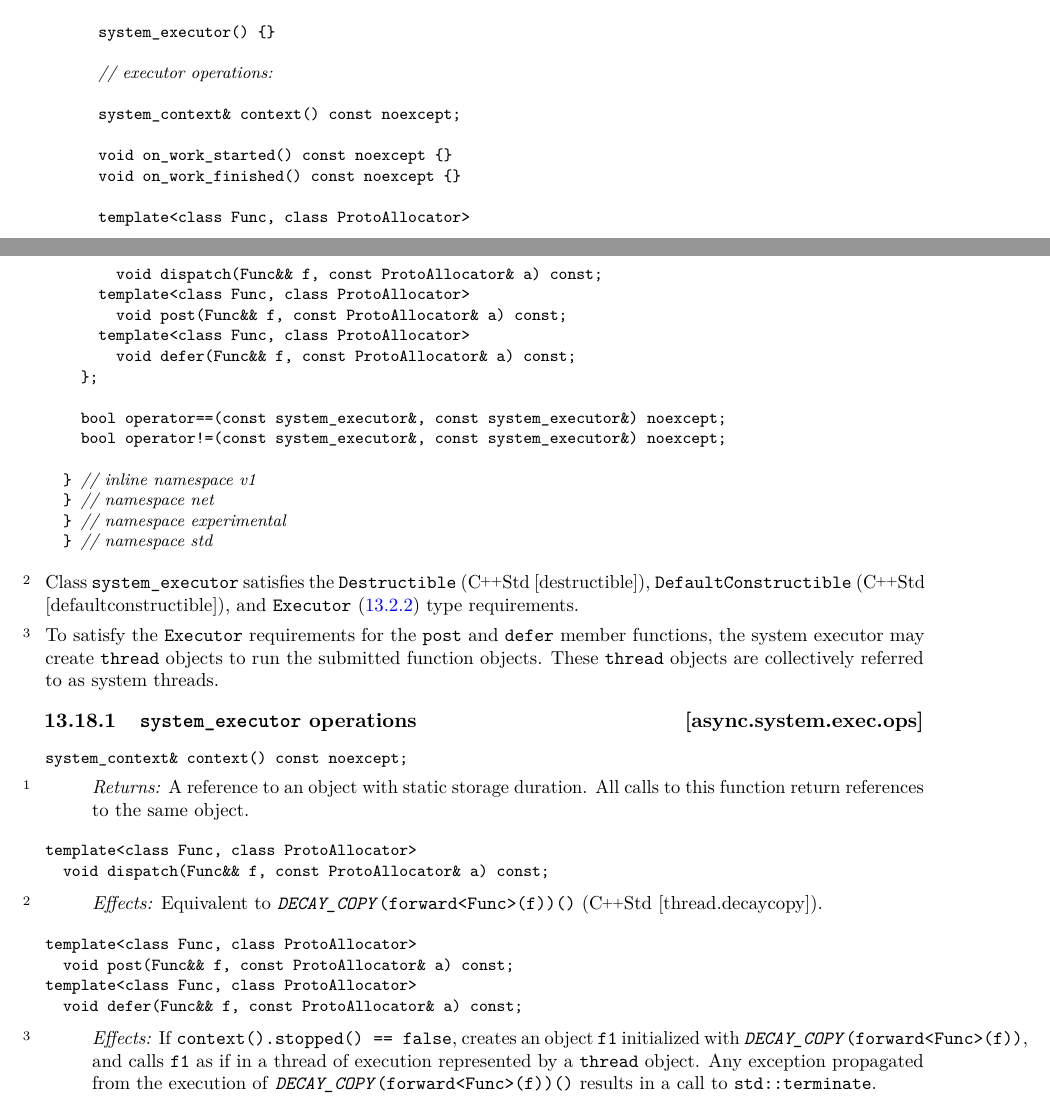
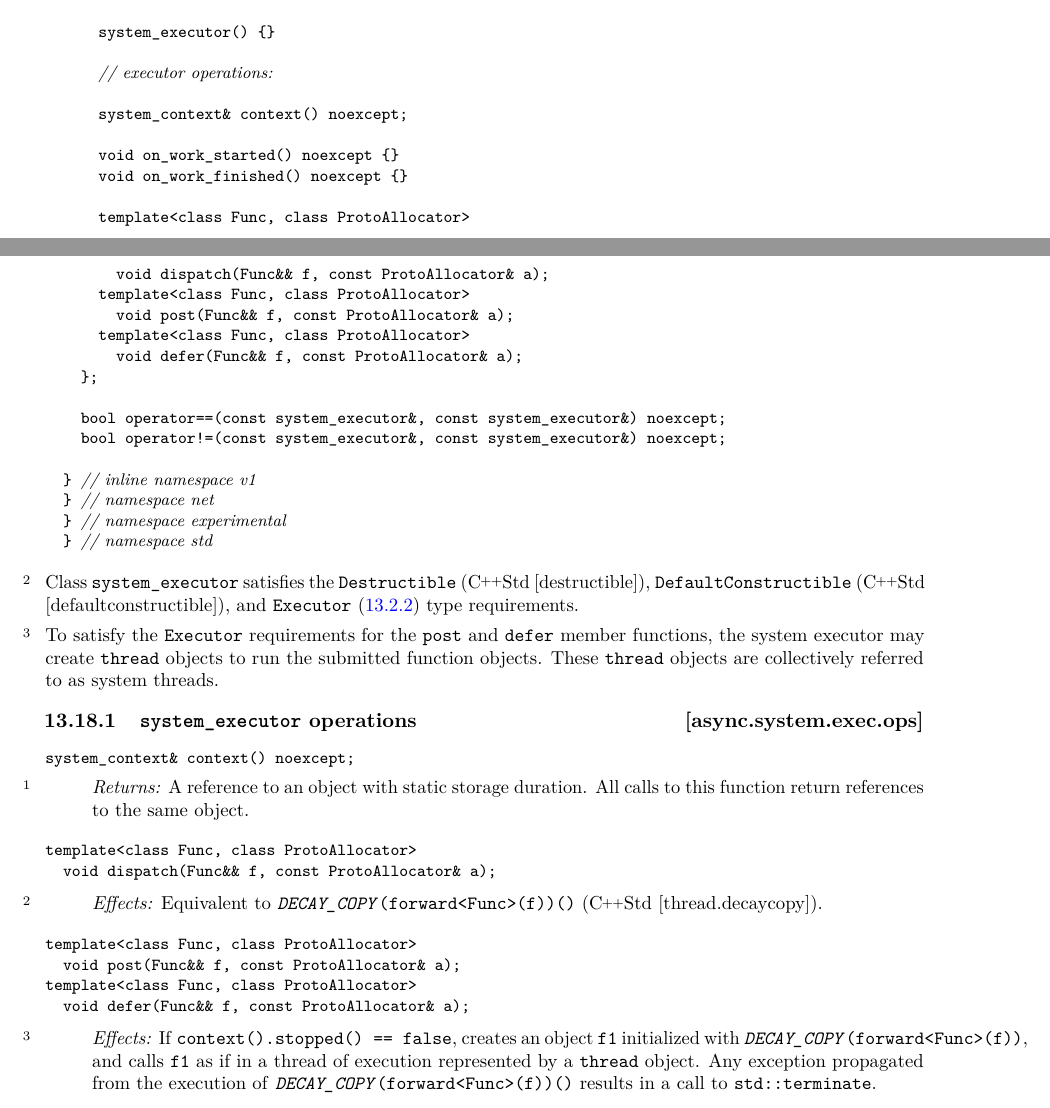
Before and after one commit to cplusplus/networking-ts, a LaTeX book (src/ts.tex, which reads src/async.tex): two parts of pages 47 and 48 of 230, joined at a grey line, cut so that both start at the same text. Compiled offline with pdfLaTeX.

Commit message:
Revert "[async.system.exec] Make system_executor shallow const."
This reverts commit 877a7066e1a82443e9ec0146413897ec53b428c9.

```diff
--- a/src/async.tex
+++ b/src/async.tex
@@ -1988,17 +1988,17 @@ inline namespace v1 {
 
     // executor operations:
 
-    system_context& context() const noexcept;
-
-    void on_work_started() const noexcept {}
-    void on_work_finished() const noexcept {}
+    system_context& context() noexcept;
+
+    void on_work_started() noexcept {}
+    void on_work_finished() noexcept {}
 
     template<class Func, class ProtoAllocator>
-      void dispatch(Func&& f, const ProtoAllocator& a) const;
+      void dispatch(Func&& f, const ProtoAllocator& a);
     template<class Func, class ProtoAllocator>
-      void post(Func&& f, const ProtoAllocator& a) const;
+      void post(Func&& f, const ProtoAllocator& a);
     template<class Func, class ProtoAllocator>
-      void defer(Func&& f, const ProtoAllocator& a) const;
+      void defer(Func&& f, const ProtoAllocator& a);
   };
 
   bool operator==(const system_executor&, const system_executor&) noexcept;
@@ -2021,7 +2021,7 @@ To satisfy the \tcode{Executor} requirements for the \tcode{post} and \tcode{def
 
 \indexlibrarymember{context}{system_executor}%
 \begin{itemdecl}
-system_context& context() const noexcept;
+system_context& context() noexcept;
 \end{itemdecl}
 
 \begin{itemdescr}
@@ -2032,7 +2032,7 @@ system_context& context() const noexcept;
 \indexlibrarymember{dispatch}{system_executor}%
 \begin{itemdecl}
 template<class Func, class ProtoAllocator>
-  void dispatch(Func&& f, const ProtoAllocator& a) const;
+  void dispatch(Func&& f, const ProtoAllocator& a);
 \end{itemdecl}
 
 \begin{itemdescr}
@@ -2044,9 +2044,9 @@ template<class Func, class ProtoAllocator>
 \indexlibrarymember{defer}{system_executor}%
 \begin{itemdecl}
 template<class Func, class ProtoAllocator>
-  void post(Func&& f, const ProtoAllocator& a) const;
+  void post(Func&& f, const ProtoAllocator& a);
 template<class Func, class ProtoAllocator>
-  void defer(Func&& f, const ProtoAllocator& a) const;
+  void defer(Func&& f, const ProtoAllocator& a);
 \end{itemdecl}
 
 \begin{itemdescr}
```
